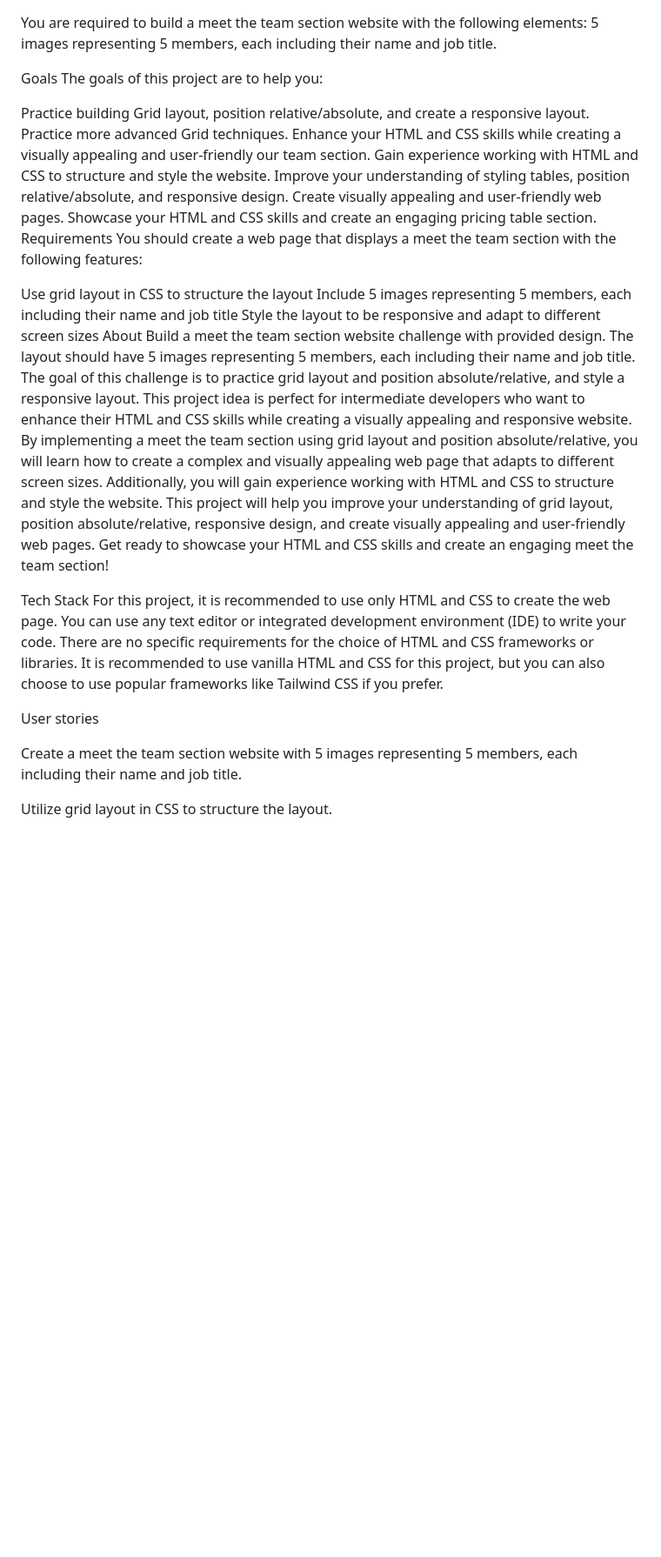
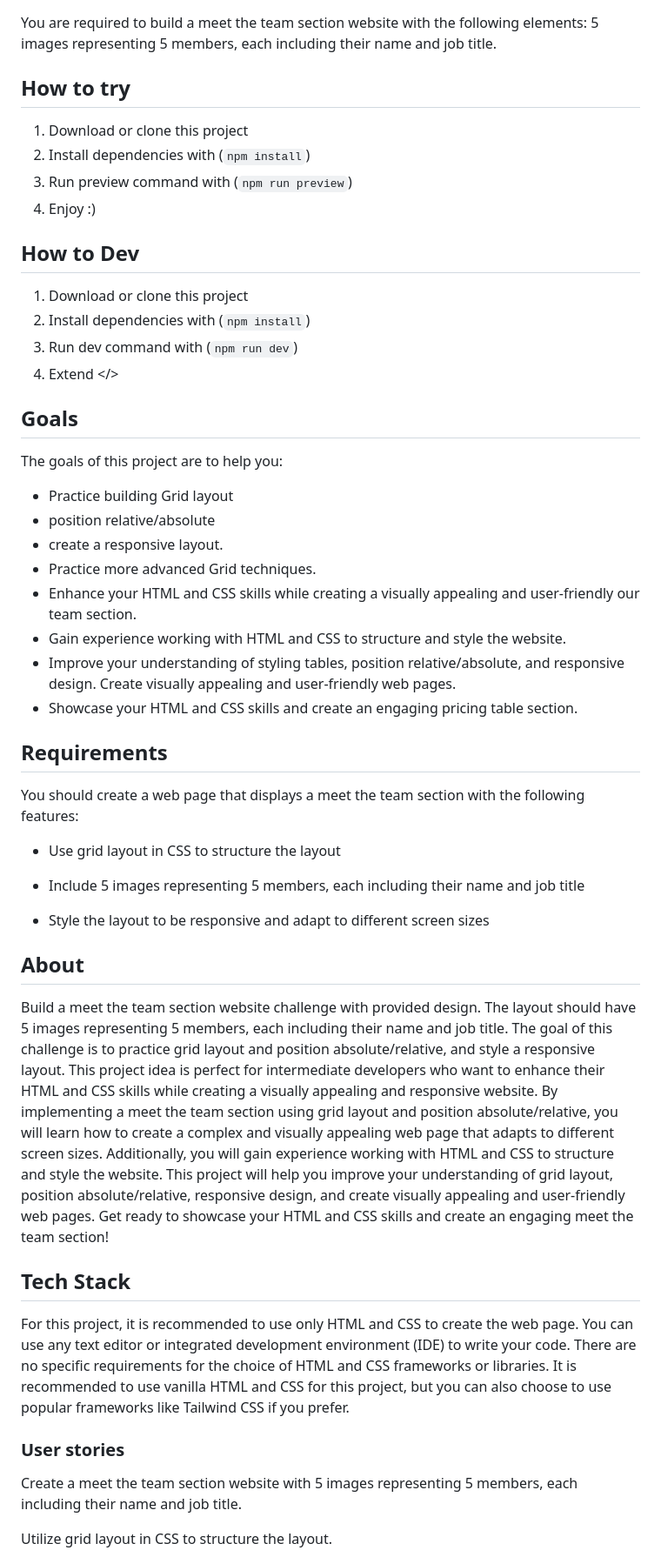
Before and after one commit to ARiYaNSEp0-0/meet-the-team-section-devchallenges.io, a Markdown page: README.md, the part around the change printed below. Shown: that part at 87% size. Drawn GitHub-style; blank space fills up the shorter version.

Commit message:
Clean readme and add instructions

```diff
--- a/README.md
+++ b/README.md
@@ -4,30 +4,48 @@
 
 You are required to build a meet the team section website with the following elements: 5 images representing 5 members, each including their name and job title.
 
-Goals
+## How to try
+
+1. Download or clone this project
+2. Install dependencies with (`npm install`)
+3. Run preview command with (`npm run preview`)
+4. Enjoy :)
+
+## How to Dev
+
+1. Download or clone this project
+2. Install dependencies with (`npm install`)
+3. Run dev command with (`npm run dev`)
+4. Extend </>
+## Goals
 The goals of this project are to help you:
 
-Practice building Grid layout, position relative/absolute, and create a responsive layout.
-Practice more advanced Grid techniques.
-Enhance your HTML and CSS skills while creating a visually appealing and user-friendly our team section.
-Gain experience working with HTML and CSS to structure and style the website.
-Improve your understanding of styling tables, position relative/absolute, and responsive design.
+- Practice building Grid layout
+- position relative/absolute
+- create a responsive layout.
+- Practice more advanced Grid techniques.
+- Enhance your HTML and CSS skills while creating a visually appealing and user-friendly our team section.
+- Gain experience working with HTML and CSS to structure and style the website.
+- Improve your understanding of styling tables, position relative/absolute, and responsive design.
 Create visually appealing and user-friendly web pages.
-Showcase your HTML and CSS skills and create an engaging pricing table section.
-Requirements
+- Showcase your HTML and CSS skills and create an engaging pricing table section.
+
+## Requirements
+
 You should create a web page that displays a meet the team section with the following features:
 
-Use grid layout in CSS to structure the layout
-Include 5 images representing 5 members, each including their name and job title
-Style the layout to be responsive and adapt to different screen sizes
-About
+- Use grid layout in CSS to structure the layout
+- Include 5 images representing 5 members, each including their name and job title
+
+- Style the layout to be responsive and adapt to different screen sizes
+
+## About
 Build a meet the team section website challenge with provided design. The layout should have 5 images representing 5 members, each including their name and job title. The goal of this challenge is to practice grid layout and position absolute/relative, and style a responsive layout. This project idea is perfect for intermediate developers who want to enhance their HTML and CSS skills while creating a visually appealing and responsive website. By implementing a meet the team section using grid layout and position absolute/relative, you will learn how to create a complex and visually appealing web page that adapts to different screen sizes. Additionally, you will gain experience working with HTML and CSS to structure and style the website. This project will help you improve your understanding of grid layout, position absolute/relative, responsive design, and create visually appealing and user-friendly web pages. Get ready to showcase your HTML and CSS skills and create an engaging meet the team section!
 
-Tech Stack
+## Tech Stack
 For this project, it is recommended to use only HTML and CSS to create the web page. You can use any text editor or integrated development environment (IDE) to write your code. There are no specific requirements for the choice of HTML and CSS frameworks or libraries. It is recommended to use vanilla HTML and CSS for this project, but you can also choose to use popular frameworks like Tailwind CSS if you prefer.
 
-User stories
-
+### User stories
 
 Create a meet the team section website with 5 images representing 5 members, each including their name and job title.
 
```
Also changed, not shown: other parts of README.md (+1 -1 lines).
